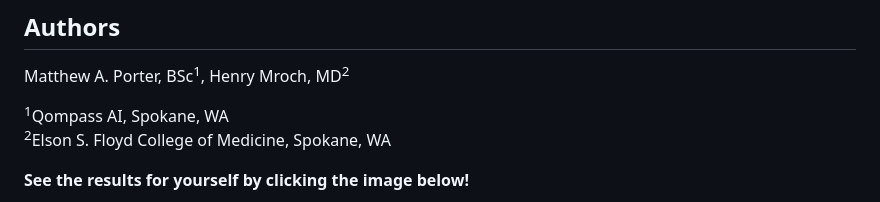
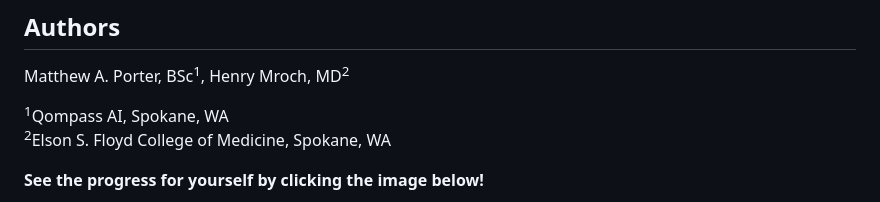
Before and after one commit to qompassai/DoNoHarm, a Markdown page: README.md, the part around the change. Rendered like a GitHub page.

```diff
--- a/README.md
+++ b/README.md
@@ -5,7 +5,8 @@ Matthew A. Porter, BSc<sup>1</sup>, Henry Mroch, MD<sup>2</sup>
 <sup>1</sup>Qompass AI, Spokane, WA
 <sup>2</sup>Elson S. Floyd College of Medicine, Spokane, WA
 
-**See the results for yourself by clicking the image below!**
+**See the progress for yourself by clicking the image below!**
+
 [![First, Do No Harm](dnhthumb.jpg)](https://www.youtube.com/watch?v=BywchwByGLA)
 
 
```
